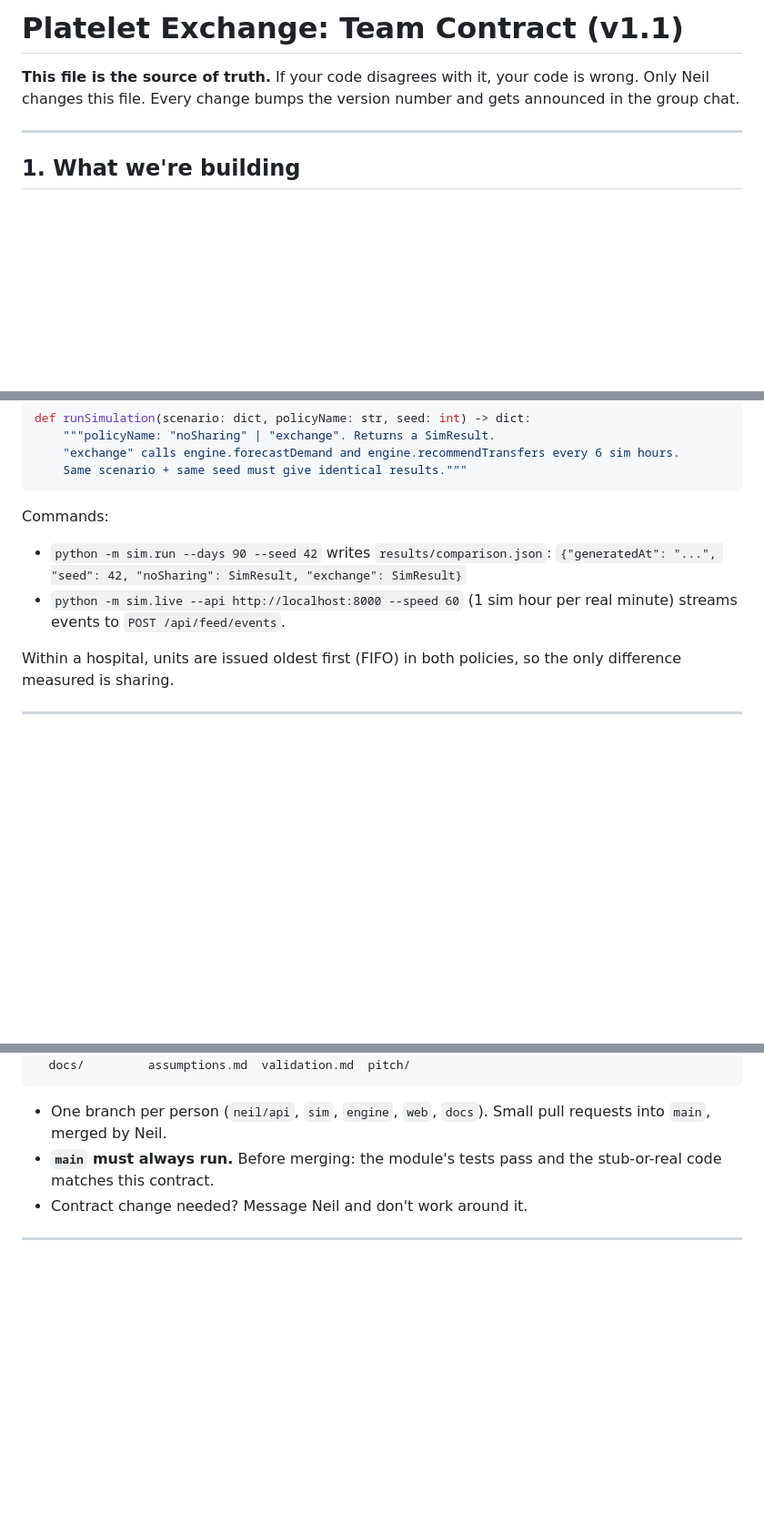
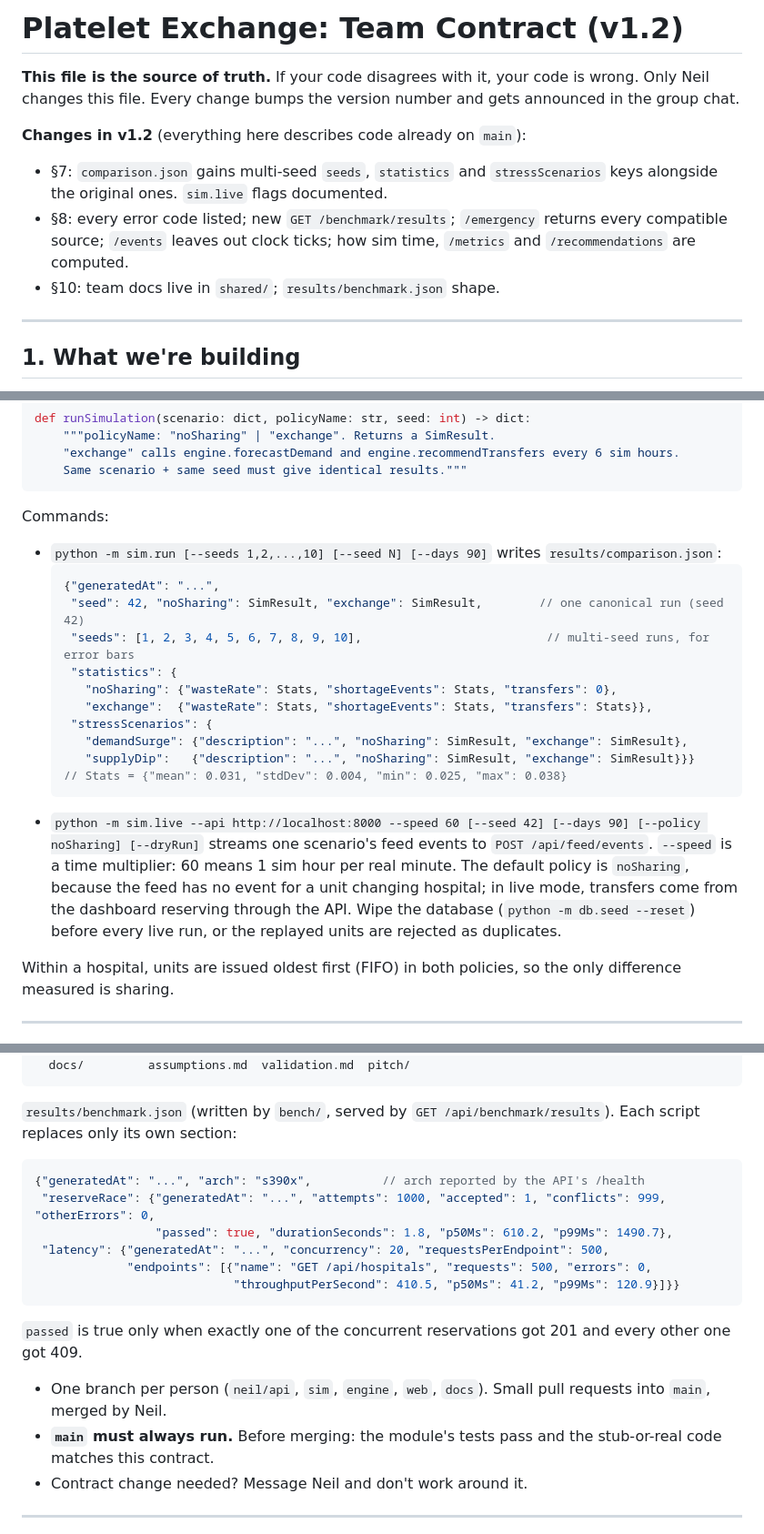
Before and after one commit to trisha-s-101/athena, a Markdown page: shared/CONTRACT.md, 3 parts joined by grey strips. Shown at 91% size. GitHub-like rendering; blank space fills up the shorter version.

````diff
--- a/shared/CONTRACT.md
+++ b/shared/CONTRACT.md
@@ -1,7 +1,12 @@
-# Platelet Exchange: Team Contract (v1.1)
+# Platelet Exchange: Team Contract (v1.2)
 
 **This file is the source of truth.** If your code disagrees with it, your code is wrong.
 Only Neil changes this file. Every change bumps the version number and gets announced in the group chat.
+
+**Changes in v1.2** (everything here describes code already on `main`):
+- §7: `comparison.json` gains multi-seed `seeds`, `statistics` and `stressScenarios` keys alongside the original ones. `sim.live` flags documented.
+- §8: every error code listed; new `GET /benchmark/results`; `/emergency` returns every compatible source; `/events` leaves out clock ticks; how sim time, `/metrics` and `/recommendations` are computed.
+- §10: team docs live in `shared/`; `results/benchmark.json` shape.
 
 ---
 
@@ -175,9 +180,20 @@ def runSimulation(scenario: dict, policyName: str, seed: int) -> dict:
 ```
 
 Commands:
-- `python -m sim.run --days 90 --seed 42` writes `results/comparison.json`:
-  `{"generatedAt": "...", "seed": 42, "noSharing": SimResult, "exchange": SimResult}`
-- `python -m sim.live --api http://localhost:8000 --speed 60` (1 sim hour per real minute) streams events to `POST /api/feed/events`.
+- `python -m sim.run [--seeds 1,2,...,10] [--seed N] [--days 90]` writes `results/comparison.json`:
+  ```jsonc
+  {"generatedAt": "...",
+   "seed": 42, "noSharing": SimResult, "exchange": SimResult,        // one canonical run (seed 42)
+   "seeds": [1, 2, 3, 4, 5, 6, 7, 8, 9, 10],                          // multi-seed runs, for error bars
+   "statistics": {
+     "noSharing": {"wasteRate": Stats, "shortageEvents": Stats, "transfers": 0},
+     "exchange":  {"wasteRate": Stats, "shortageEvents": Stats, "transfers": Stats}},
+   "stressScenarios": {
+     "demandSurge": {"description": "...", "noSharing": SimResult, "exchange": SimResult},
+     "supplyDip":   {"description": "...", "noSharing": SimResult, "exchange": SimResult}}}
+  // Stats = {"mean": 0.031, "stdDev": 0.004, "min": 0.025, "max": 0.038}
+  ```
+- `python -m sim.live --api http://localhost:8000 --speed 60 [--seed 42] [--days 90] [--policy noSharing] [--dryRun]` streams one scenario's feed events to `POST /api/feed/events`. `--speed` is a time multiplier: 60 means 1 sim hour per real minute. The default policy is `noSharing`, because the feed has no event for a unit changing hospital; in live mode, transfers come from the dashboard reserving through the API. Wipe the database (`python -m db.seed --reset`) before every live run, or the replayed units are rejected as duplicates.
 
 Within a hospital, units are issued oldest first (FIFO) in both policies, so the only difference measured is sharing.
 
@@ -227,6 +267,17 @@ platelet-exchange/
   results/      comparison.json  benchmark.json
   docs/         assumptions.md  validation.md  pitch/
 ```
+
+`results/benchmark.json` (written by `bench/`, served by `GET /api/benchmark/results`). Each script replaces only its own section:
+```jsonc
+{"generatedAt": "...", "arch": "s390x",          // arch reported by the API's /health
+ "reserveRace": {"generatedAt": "...", "attempts": 1000, "accepted": 1, "conflicts": 999, "otherErrors": 0,
+                 "passed": true, "durationSeconds": 1.8, "p50Ms": 610.2, "p99Ms": 1490.7},
+ "latency": {"generatedAt": "...", "concurrency": 20, "requestsPerEndpoint": 500,
+             "endpoints": [{"name": "GET /api/hospitals", "requests": 500, "errors": 0,
+                            "throughputPerSecond": 410.5, "p50Ms": 41.2, "p99Ms": 120.9}]}}
+```
+`passed` is true only when exactly one of the concurrent reservations got 201 and every other one got 409.
 
 - One branch per person (`neil/api`, `sim`, `engine`, `web`, `docs`). Small pull requests into `main`, merged by Neil.
 - **`main` must always run.** Before merging: the module's tests pass and the stub-or-real code matches this contract.
````
Also changed, not shown: other parts of shared/CONTRACT.md (+31 -7 lines).
